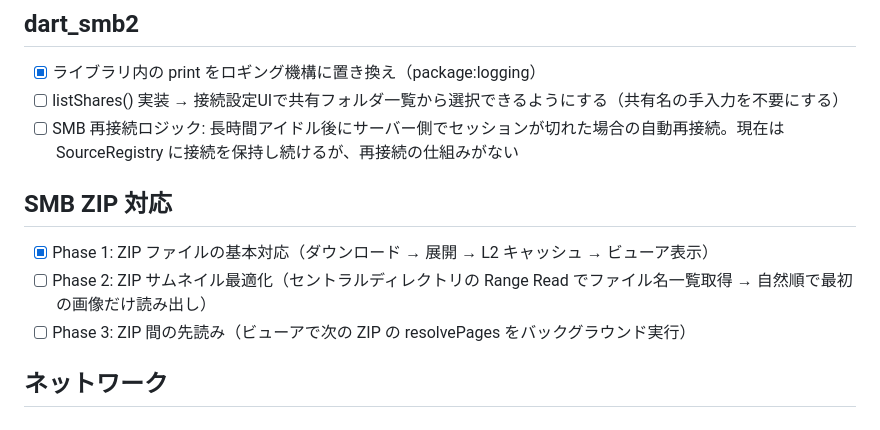
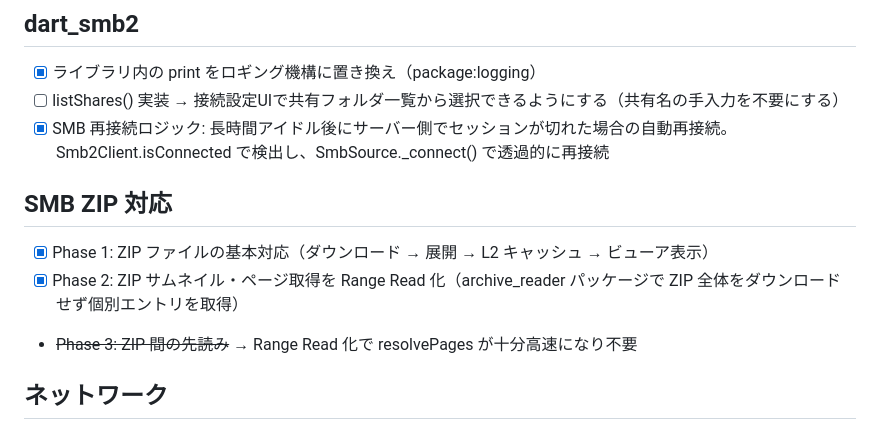
Before and after one commit to jam7/image-viewer, a Markdown page: TODO.md, the part around the change. Rendered like a GitHub page.

Commit message:
Mark SMB reconnect TODO as done

```diff
--- a/TODO.md
+++ b/TODO.md
@@ -17,12 +17,12 @@
 ## dart_smb2
 - [x] ライブラリ内の print をロギング機構に置き換え（package:logging）
 - [ ] listShares() 実装 → 接続設定UIで共有フォルダ一覧から選択できるようにする（共有名の手入力を不要にする）
-- [ ] SMB 再接続ロジック: 長時間アイドル後にサーバー側でセッションが切れた場合の自動再接続。現在は SourceRegistry に接続を保持し続けるが、再接続の仕組みがない
+- [x] SMB 再接続ロジック: 長時間アイドル後にサーバー側でセッションが切れた場合の自動再接続。Smb2Client.isConnected で検出し、SmbSource._connect() で透過的に再接続
 
 ## SMB ZIP 対応
 - [x] Phase 1: ZIP ファイルの基本対応（ダウンロード → 展開 → L2 キャッシュ → ビューア表示）
-- [ ] Phase 2: ZIP サムネイル最適化（セントラルディレクトリの Range Read でファイル名一覧取得 → 自然順で最初の画像だけ読み出し）
-- [ ] Phase 3: ZIP 間の先読み（ビューアで次の ZIP の resolvePages をバックグラウンド実行）
+- [x] Phase 2: ZIP サムネイル・ページ取得を Range Read 化（archive_reader パッケージで ZIP 全体をダウンロードせず個別エントリを取得）
+- ~~Phase 3: ZIP 間の先読み~~ → Range Read 化で resolvePages が十分高速になり不要
 
 ## ネットワーク
 - [ ] Range Request対応（ZIPファイル内の個別画像取得に必要）
```
